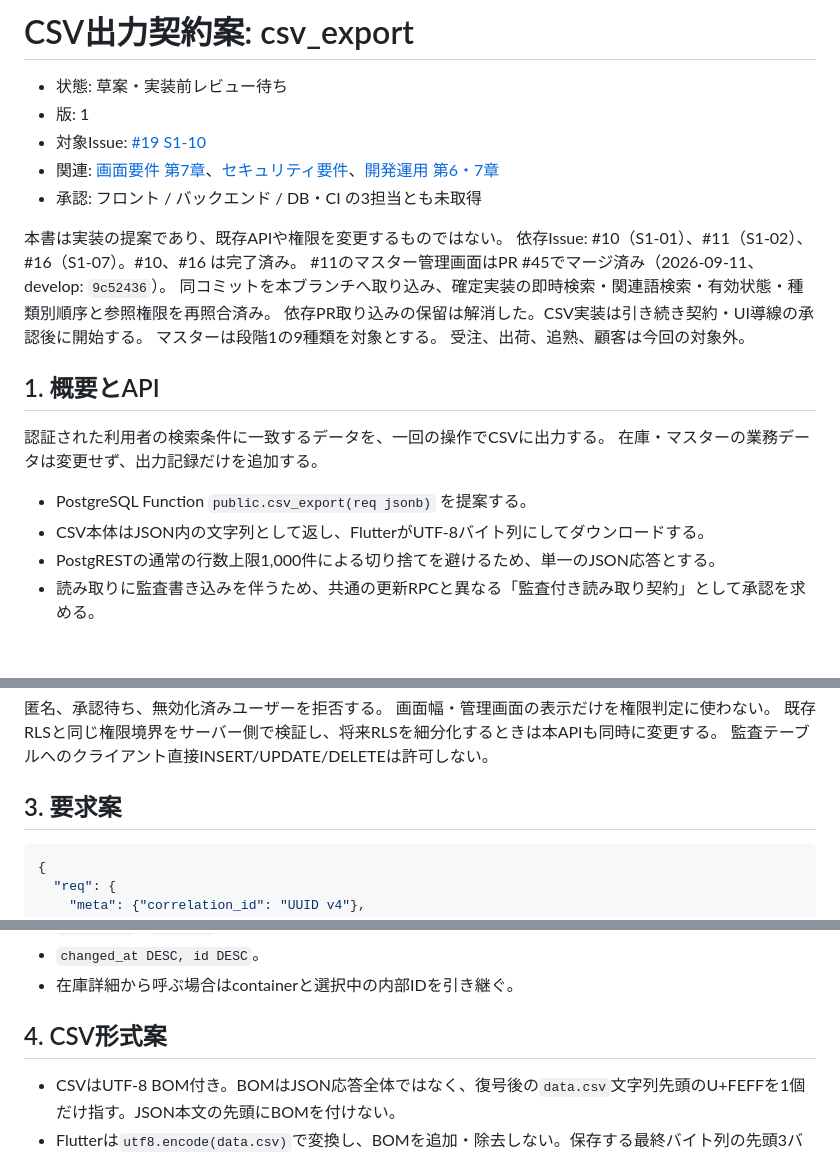
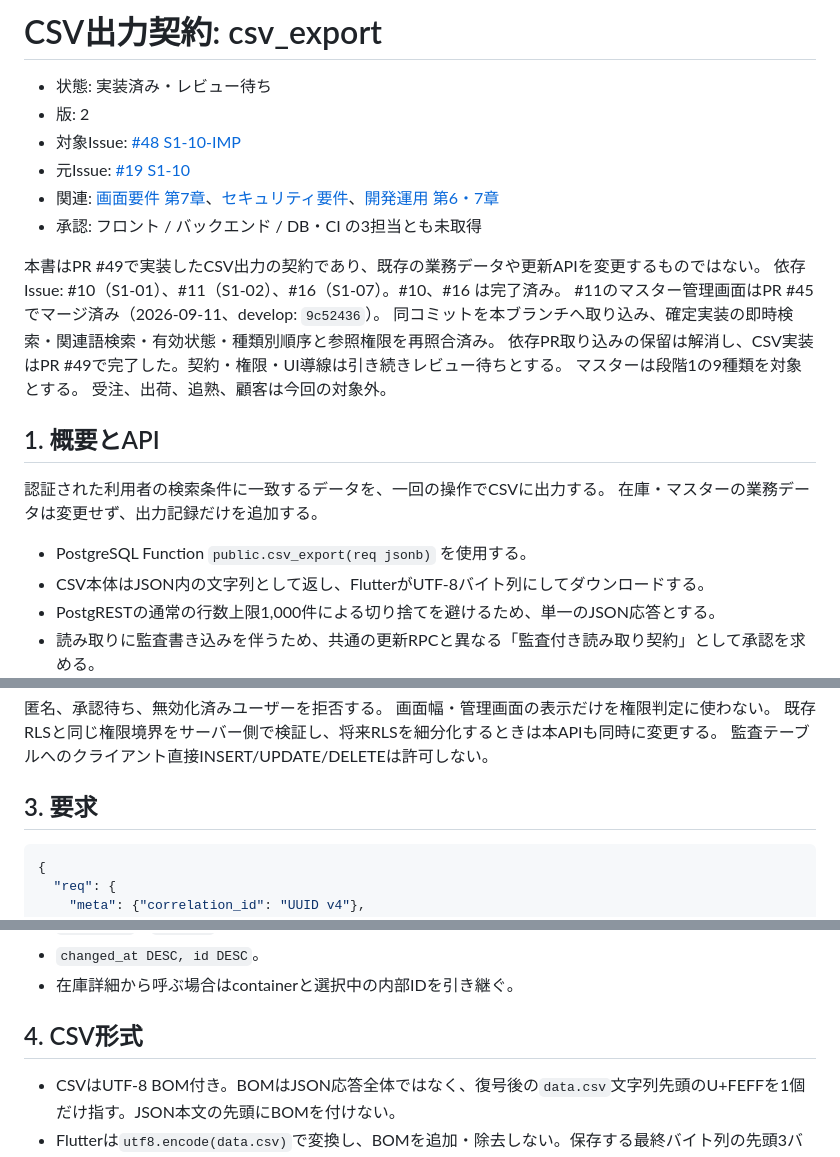
Before and after one commit to Re-Ochuns/Kiwi_peoducts, a Markdown page: contracts/rpc/csv_export.md, 3 parts joined by grey strips. Rendered like a GitHub page; blank space fills up the shorter version.

Commit message:
Update CSV export contract status

````diff
--- a/contracts/rpc/csv_export.md
+++ b/contracts/rpc/csv_export.md
@@ -1,16 +1,17 @@
-# CSV出力契約案: csv_export
+# CSV出力契約: csv_export
 
-- 状態: 草案・実装前レビュー待ち
-- 版: 1
-- 対象Issue: [#19 S1-10](https://github.com/Re-Ochuns/Kiwi_peoducts/issues/19)
+- 状態: 実装済み・レビュー待ち
+- 版: 2
+- 対象Issue: [#48 S1-10-IMP](https://github.com/Re-Ochuns/Kiwi_peoducts/issues/48)
+- 元Issue: [#19 S1-10](https://github.com/Re-Ochuns/Kiwi_peoducts/issues/19)
 - 関連: [画面要件 第7章](../../production-spec/06_SCREEN_REQUIREMENTS.md)、[セキュリティ要件](../../production-spec/07_NON_FUNCTIONAL_SECURITY.md)、[開発運用 第6・7章](../../production-spec/09_DEVELOPMENT_WORKFLOW.md)
 - 承認: フロント / バックエンド / DB・CI の3担当とも未取得
 
-本書は実装の提案であり、既存APIや権限を変更するものではない。
+本書はPR #49で実装したCSV出力の契約であり、既存の業務データや更新APIを変更するものではない。
 依存Issue: #10（S1-01）、#11（S1-02）、#16（S1-07）。#10、#16 は完了済み。
 #11のマスター管理画面はPR #45でマージ済み（2026-09-11、develop: `9c52436`）。
 同コミットを本ブランチへ取り込み、確定実装の即時検索・関連語検索・有効状態・種類別順序と参照権限を再照合済み。
-依存PR取り込みの保留は解消した。CSV実装は引き続き契約・UI導線の承認後に開始する。
+依存PR取り込みの保留は解消し、CSV実装はPR #49で完了した。契約・権限・UI導線は引き続きレビュー待ちとする。
 マスターは段階1の9種類を対象とする。
 受注、出荷、追熟、顧客は今回の対象外。
 
@@ -19,7 +20,7 @@
 認証された利用者の検索条件に一致するデータを、一回の操作でCSVに出力する。
 在庫・マスターの業務データは変更せず、出力記録だけを追加する。
 
-- PostgreSQL Function `public.csv_export(req jsonb)` を提案する。
+- PostgreSQL Function `public.csv_export(req jsonb)` を使用する。
 - CSV本体はJSON内の文字列として返し、FlutterがUTF-8バイト列にしてダウンロードする。
 - PostgRESTの通常の行数上限1,000件による切り捨てを避けるため、単一のJSON応答とする。
 - 読み取りに監査書き込みを伴うため、共通の更新RPCと異なる「監査付き読み取り契約」として承認を求める。
@@ -40,7 +41,7 @@
 既存RLSと同じ権限境界をサーバー側で検証し、将来RLSを細分化するときは本APIも同時に変更する。
 監査テーブルへのクライアント直接INSERT/UPDATE/DELETEは許可しない。
 
-## 3. 要求案
+## 3. 要求
 
 ```json
 {
@@ -92,7 +93,7 @@
 - `changed_at DESC, id DESC`。
 - 在庫詳細から呼ぶ場合はcontainerと選択中の内部IDを引き継ぐ。
 
-## 4. CSV形式案
+## 4. CSV形式
 
 - CSVはUTF-8 BOM付き。BOMはJSON応答全体ではなく、復号後の`data.csv`文字列先頭のU+FEFFを1個だけ指す。JSON本文の先頭にBOMを付けない。
 - Flutterは`utf8.encode(data.csv)`で変換し、BOMを追加・除去しない。保存する最終バイト列の先頭3バイトは`EF BB BF`、直後はCSVヘッダー先頭であることを検証する。空件数でも同じとする。
````
Also changed, not shown: other parts of contracts/rpc/csv_export.md (+3 -2 lines).
